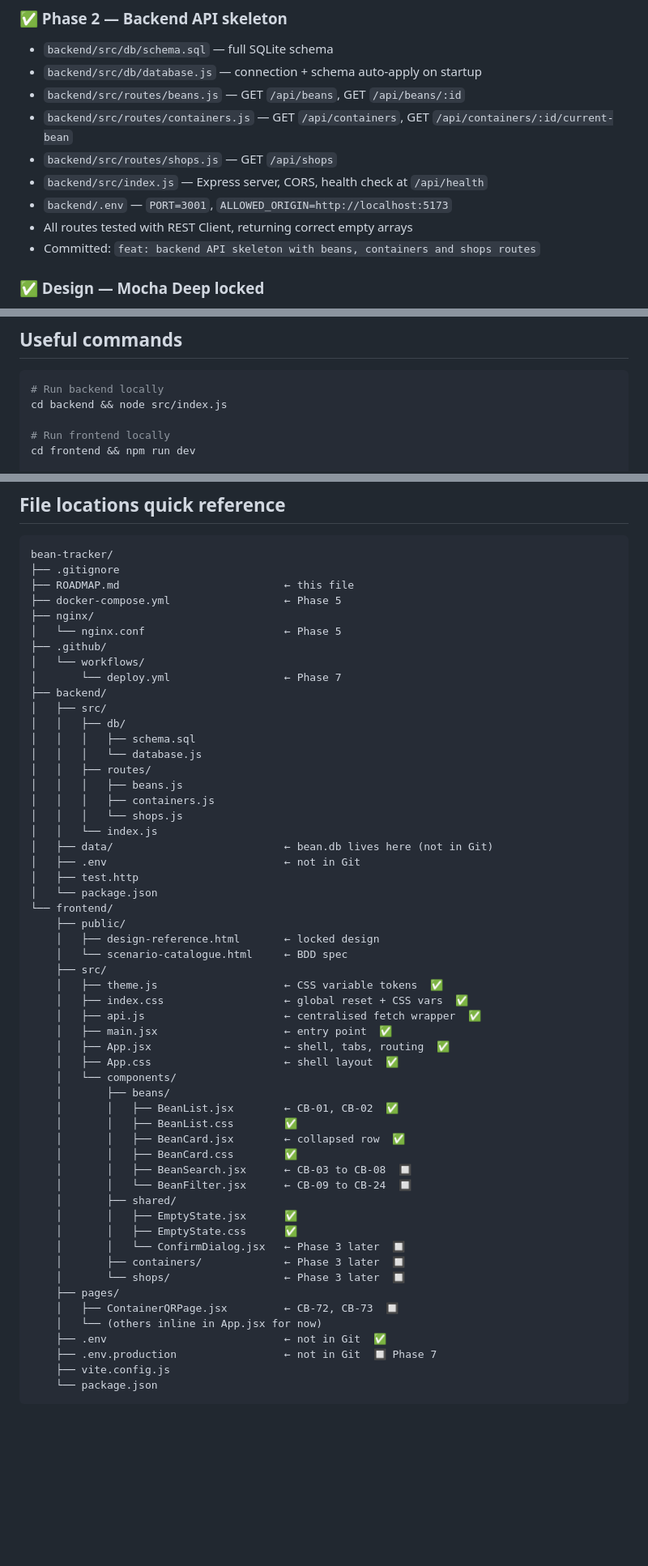
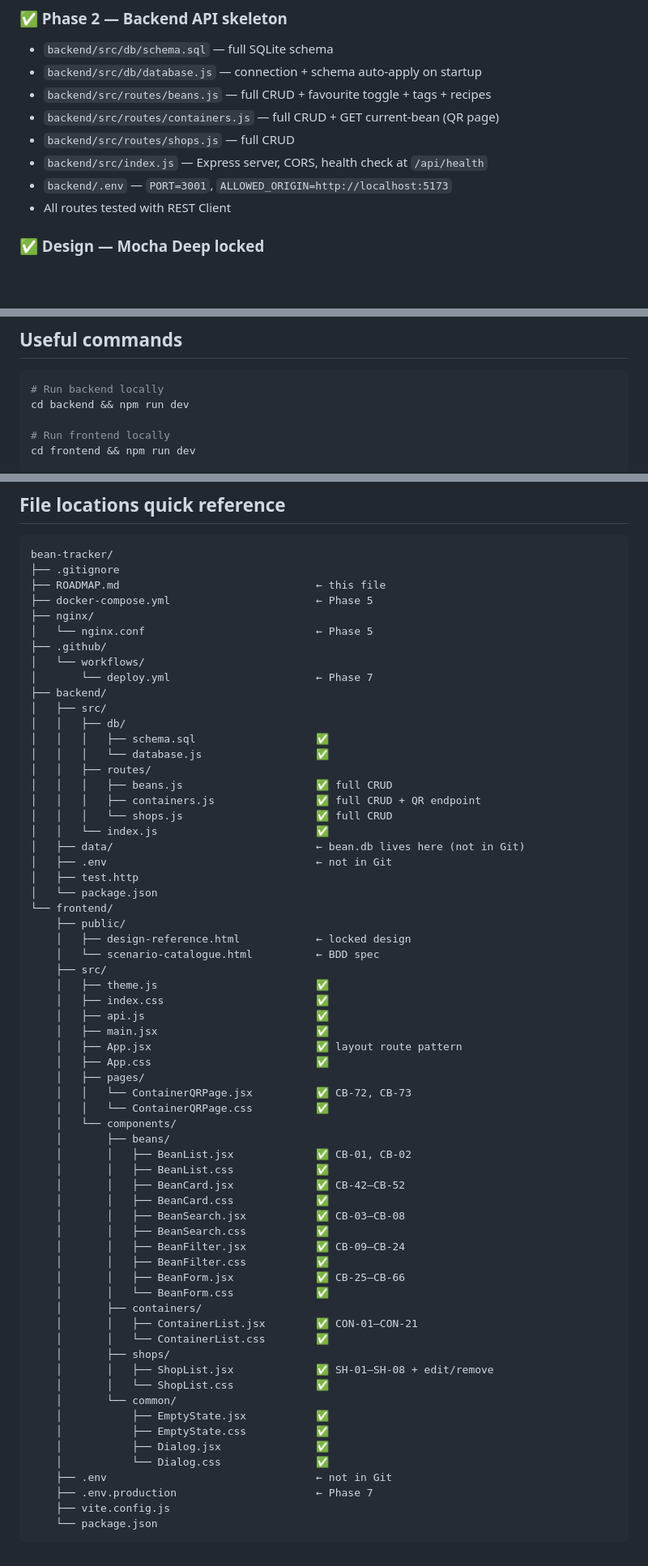
Before and after one commit to radev81/bean-tracker, a Markdown page: ROADMAP.MD, 3 parts joined by grey strips. Shown at 81% size. GitHub-like rendering; blank space fills up the shorter version.

````diff
--- a/ROADMAP.MD
+++ b/ROADMAP.MD
@@ -162,13 +163,12 @@ Key rules:
 
 - `backend/src/db/schema.sql` — full SQLite schema
 - `backend/src/db/database.js` — connection + schema auto-apply on startup
-- `backend/src/routes/beans.js` — GET `/api/beans`, GET `/api/beans/:id`
-- `backend/src/routes/containers.js` — GET `/api/containers`, GET `/api/containers/:id/current-bean`
-- `backend/src/routes/shops.js` — GET `/api/shops`
+- `backend/src/routes/beans.js` — full CRUD + favourite toggle + tags + recipes
+- `backend/src/routes/containers.js` — full CRUD + GET current-bean (QR page)
+- `backend/src/routes/shops.js` — full CRUD
 - `backend/src/index.js` — Express server, CORS, health check at `/api/health`
 - `backend/.env` — `PORT=3001`, `ALLOWED_ORIGIN=http://localhost:5173`
-- All routes tested with REST Client, returning correct empty arrays
-- Committed: `feat: backend API skeleton with beans, containers and shops routes`
+- All routes tested with REST Client
 
 ### ✅ Design — Mocha Deep locked
 
@@ -271,7 +275,7 @@ Next task: [describe what to build next]
 
 ```bash
 # Run backend locally
-cd backend && node src/index.js
+cd backend && npm run dev
 
 # Run frontend locally
 cd frontend && npm run dev
@@ -295,57 +299,66 @@ docker compose pull && docker compose up -d
 ```
 bean-tracker/
 ├── .gitignore
-├── ROADMAP.md                          ← this file
-├── docker-compose.yml                  ← Phase 5
+├── ROADMAP.md                               ← this file
+├── docker-compose.yml                       ← Phase 5
 ├── nginx/
-│   └── nginx.conf                      ← Phase 5
+│   └── nginx.conf                           ← Phase 5
 ├── .github/
 │   └── workflows/
-│       └── deploy.yml                  ← Phase 7
+│       └── deploy.yml                       ← Phase 7
 ├── backend/
 │   ├── src/
 │   │   ├── db/
-│   │   │   ├── schema.sql
-│   │   │   └── database.js
+│   │   │   ├── schema.sql                   ✅
+│   │   │   └── database.js                  ✅
 │   │   ├── routes/
-│   │   │   ├── beans.js
-│   │   │   ├── containers.js
-│   │   │   └── shops.js
-│   │   └── index.js
-│   ├── data/                           ← bean.db lives here (not in Git)
-│   ├── .env                            ← not in Git
+│   │   │   ├── beans.js                     ✅ full CRUD
+│   │   │   ├── containers.js                ✅ full CRUD + QR endpoint
+│   │   │   └── shops.js                     ✅ full CRUD
+│   │   └── index.js                         ✅
+│   ├── data/                                ← bean.db lives here (not in Git)
+│   ├── .env                                 ← not in Git
 │   ├── test.http
 │   └── package.json
 └── frontend/
     ├── public/
-    │   ├── design-reference.html       ← locked design
-    │   └── scenario-catalogue.html     ← BDD spec
+    │   ├── design-reference.html            ← locked design
+    │   └── scenario-catalogue.html          ← BDD spec
     ├── src/
-    │   ├── theme.js                    ← CSS variable tokens  ✅
-    │   ├── index.css                   ← global reset + CSS vars  ✅
-    │   ├── api.js                      ← centralised fetch wrapper  ✅
-    │   ├── main.jsx                    ← entry point  ✅
-    │   ├── App.jsx                     ← shell, tabs, routing  ✅
-    │   ├── App.css                     ← shell layout  ✅
+    │   ├── theme.js                         ✅
+    │   ├── index.css                        ✅
+    │   ├── api.js                           ✅
+    │   ├── main.jsx                         ✅
+    │   ├── App.jsx                          ✅ layout route pattern
+    │   ├── App.css                          ✅
+    │   ├── pages/
+    │   │   └── ContainerQRPage.jsx          ✅ CB-72, CB-73
+    │   │   └── ContainerQRPage.css          ✅
     │   └── components/
     │       ├── beans/
-    │       │   ├── BeanList.jsx        ← CB-01, CB-02  ✅
-    │       │   ├── BeanList.css        ✅
-    │       │   ├── BeanCard.jsx        ← collapsed row  ✅
-    │       │   ├── BeanCard.css        ✅
-    │       │   ├── BeanSearch.jsx      ← CB-03 to CB-08  🔲
-    │       │   └── BeanFilter.jsx      ← CB-09 to CB-24  🔲
-    │       ├── shared/
-    │       │   ├── EmptyState.jsx      ✅
-    │       │   ├── EmptyState.css      ✅
-    │       │   └── ConfirmDialog.jsx   ← Phase 3 later  🔲
-    │       ├── containers/             ← Phase 3 later  🔲
-    │       └── shops/                  ← Phase 3 later  🔲
-    ├── pages/
-    │   ├── ContainerQRPage.jsx         ← CB-72, CB-73  🔲
-    │   └── (others inline in App.jsx for now)
-    ├── .env                            ← not in Git  ✅
-    ├── .env.production                 ← not in Git  🔲 Phase 7
+    │       │   ├── BeanList.jsx             ✅ CB-01, CB-02
+    │       │   ├── BeanList.css             ✅
+    │       │   ├── BeanCard.jsx             ✅ CB-42–CB-52
+    │       │   ├── BeanCard.css             ✅
+    │       │   ├── BeanSearch.jsx           ✅ CB-03–CB-08
+    │       │   ├── BeanSearch.css           ✅
+    │       │   ├── BeanFilter.jsx           ✅ CB-09–CB-24
+    │       │   ├── BeanFilter.css           ✅
+    │       │   ├── BeanForm.jsx             ✅ CB-25–CB-66
+    │       │   └── BeanForm.css             ✅
+    │       ├── containers/
+    │       │   ├── ContainerList.jsx        ✅ CON-01–CON-21
+    │       │   └── ContainerList.css        ✅
+    │       ├── shops/
+    │       │   ├── ShopList.jsx             ✅ SH-01–SH-08 + edit/remove
+    │       │   └── ShopList.css             ✅
+    │       └── common/
+    │           ├── EmptyState.jsx           ✅
+    │           ├── EmptyState.css           ✅
+    │           ├── Dialog.jsx               ✅
+    │           └── Dialog.css               ✅
+    ├── .env                                 ← not in Git
+    ├── .env.production                      ← Phase 7
     ├── vite.config.js
     └── package.json
 ```
````
Also changed, not shown: other parts of ROADMAP.MD (+24 -19 lines).
